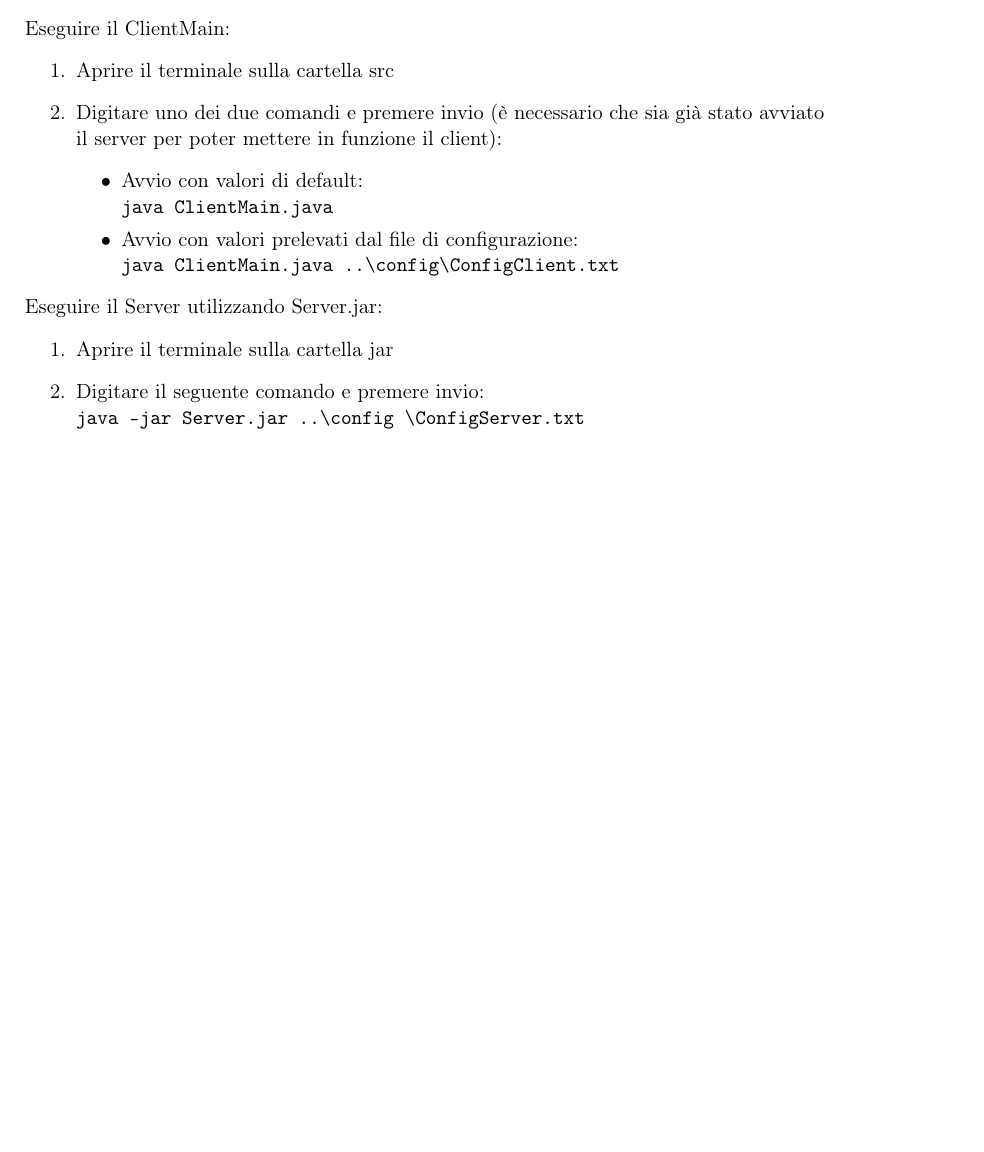
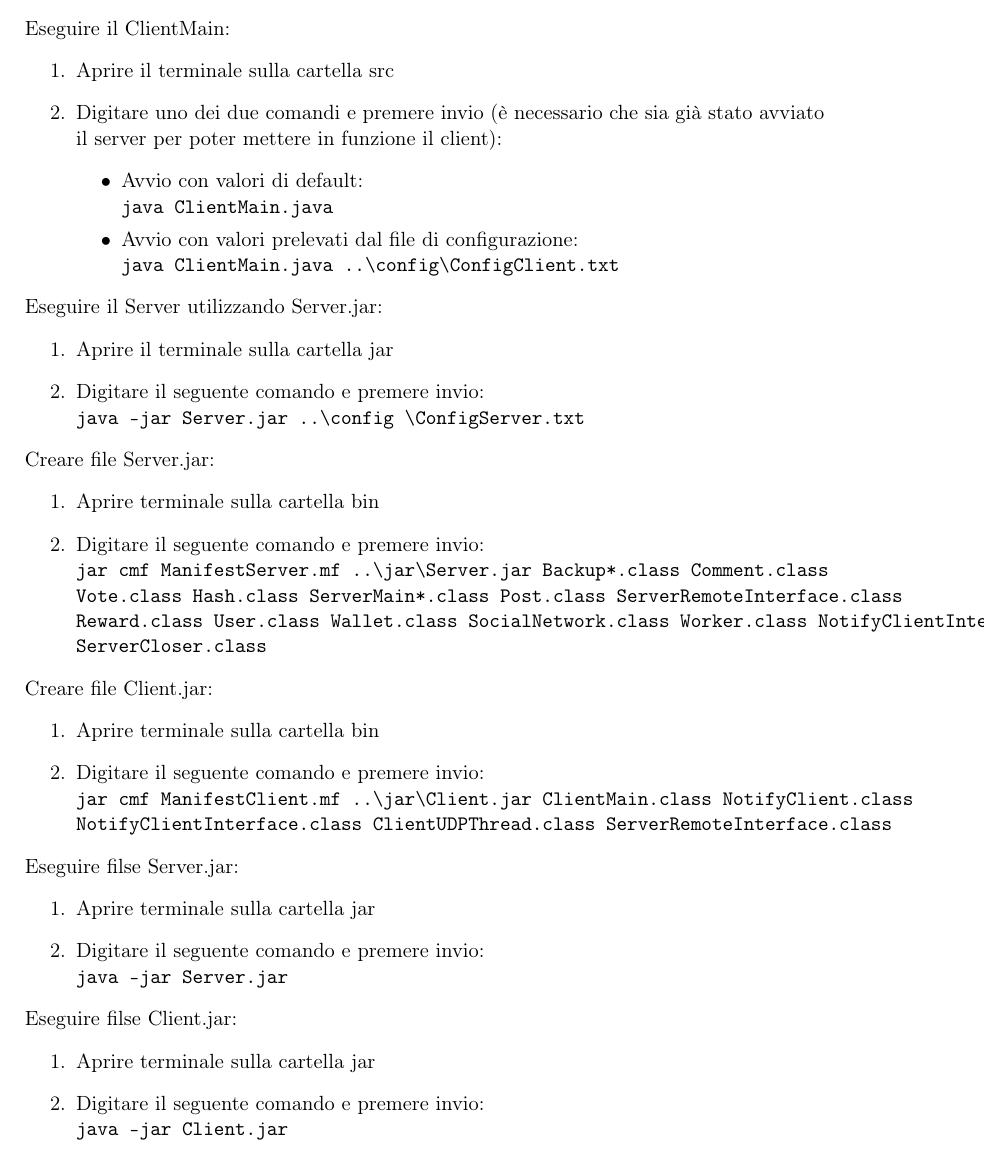
Before and after one commit to ChiaraMaggi/WINSOME-a-reWardINg-SOcial-MEdia, a LaTeX document (relazione/relazione.tex): part of page 7 of 7, cut so that both start at the same text, the shorter picture padded with empty space. Compiled offline with pdfLaTeX.

Commit message:
progetto finito

```diff
--- a/relazione/relazione.tex
+++ b/relazione/relazione.tex
@@ -178,5 +178,30 @@ Eseguire il Server utilizzando Server.jar:
     \item Digitare il seguente comando e premere invio:\\
     \texttt{java -jar Server.jar ..\textbackslash config \textbackslash ConfigServer.txt}
 \end{enumerate}
+Creare file Server.jar:
+\begin{enumerate}
+    \item Aprire terminale sulla cartella bin
+    \item Digitare il seguente comando e premere invio:\\
+    \texttt{jar cmf ManifestServer.mf ..\textbackslash jar\textbackslash Server.jar Backup*.class Comment.class Vote.class Hash.class ServerMain*.class Post.class ServerRemoteInterface.class
+    Reward.class User.class Wallet.class SocialNetwork.class Worker.class NotifyClientInterface.class ServerCloser.class}
+\end{enumerate}
+Creare file Client.jar:
+\begin{enumerate}
+    \item Aprire terminale sulla cartella bin
+    \item Digitare il seguente comando e premere invio:\\
+    \texttt{jar cmf ManifestClient.mf ..\textbackslash jar\textbackslash Client.jar ClientMain.class NotifyClient.class NotifyClientInterface.class ClientUDPThread.class ServerRemoteInterface.class}
+\end{enumerate}
+Eseguire filse Server.jar:
+\begin{enumerate}
+    \item Aprire terminale sulla cartella jar
+    \item Digitare il seguente comando e premere invio:\\
+    \texttt{java -jar Server.jar}
+\end{enumerate}
+Eseguire filse Client.jar:
+\begin{enumerate}
+    \item Aprire terminale sulla cartella jar
+    \item Digitare il seguente comando e premere invio:\\
+    \texttt{java -jar Client.jar}
+\end{enumerate}
 
 \end{document}
```
Also changed, not shown: relazione/relazione.pdf, 10 other files.
